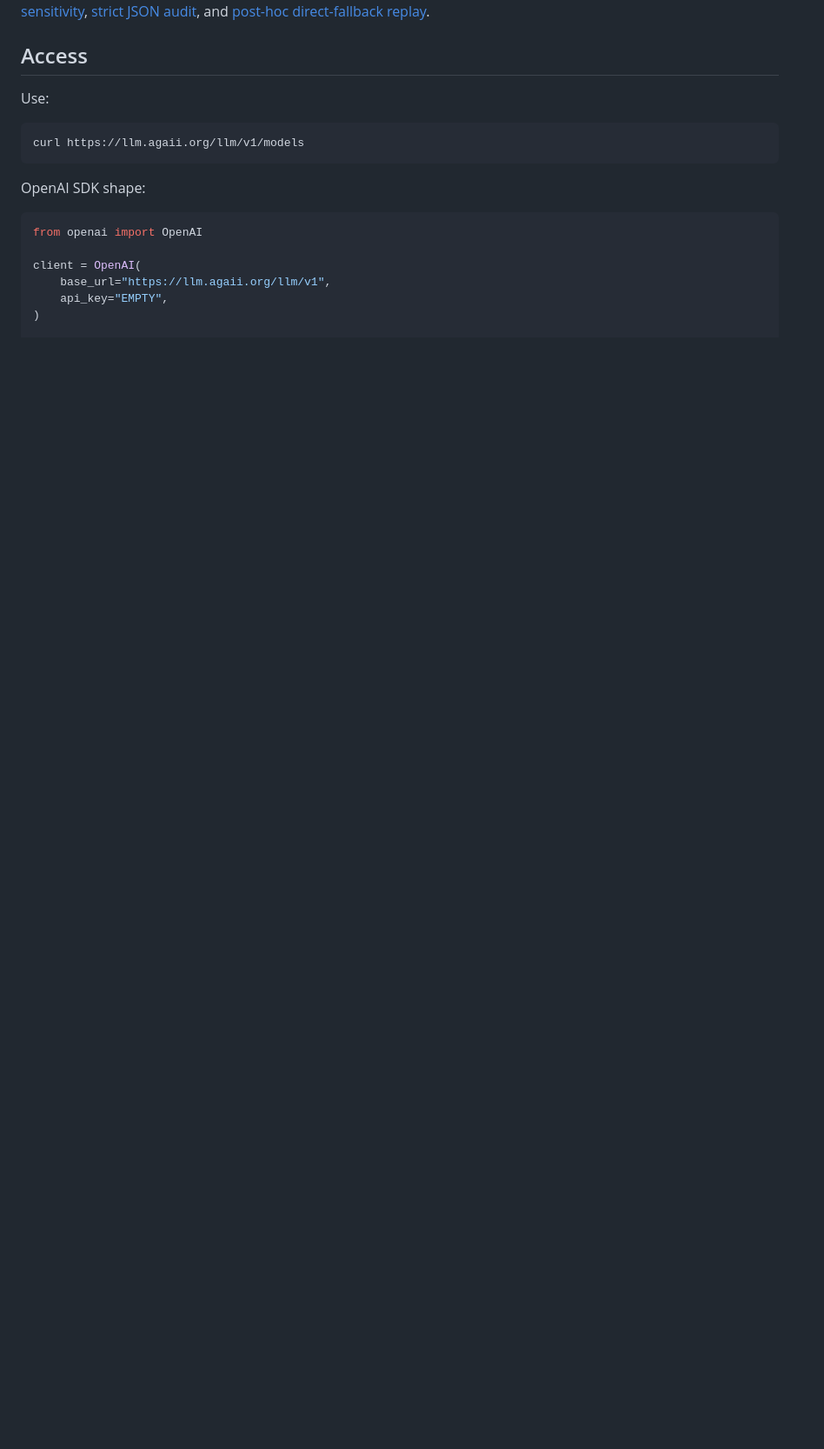
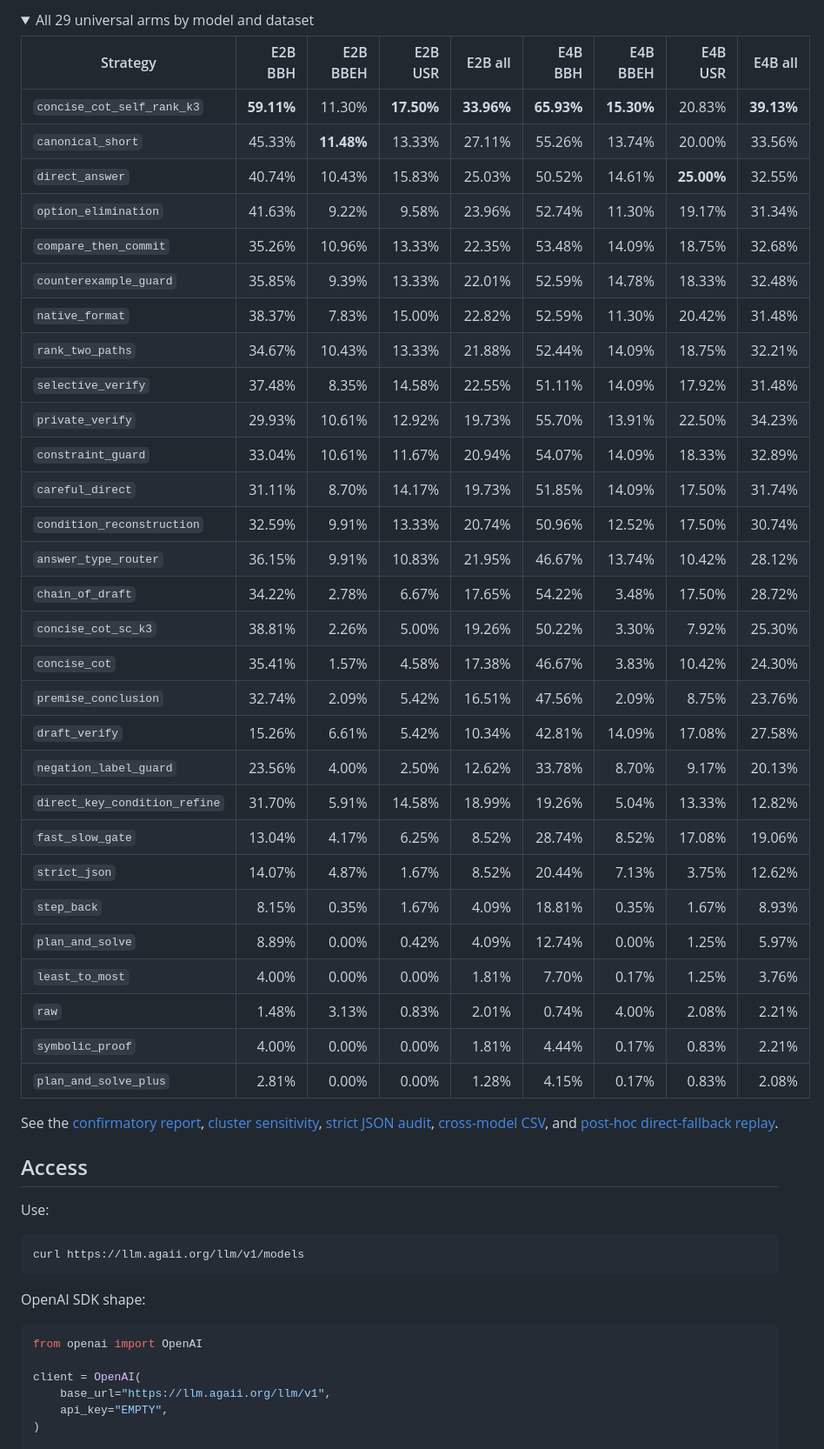
Before and after one commit to CatfishW/gemma4-bbh-bbeh-eval, a Markdown page: README.md, the part around one of its changes. Shown at 87% size. Rendered like a GitHub page; folded sections open; blank space fills up the shorter version.

Commit message:
docs: add per-dataset strategy results

```diff
--- a/README.md
+++ b/README.md
@@ -44,6 +74,45 @@ outperforms self-ranking with about one tenth of the completion tokens. See the
+<details>
+<summary>All 29 universal arms by model and dataset</summary>
+
+| Strategy | E2B BBH | E2B BBEH | E2B USR | E2B all | E4B BBH | E4B BBEH | E4B USR | E4B all |
+|---|---:|---:|---:|---:|---:|---:|---:|---:|
+| `concise_cot_self_rank_k3` | **59.11%** | 11.30% | **17.50%** | **33.96%** | **65.93%** | **15.30%** | 20.83% | **39.13%** |
+| `canonical_short` | 45.33% | **11.48%** | 13.33% | 27.11% | 55.26% | 13.74% | 20.00% | 33.56% |
+| `direct_answer` | 40.74% | 10.43% | 15.83% | 25.03% | 50.52% | 14.61% | **25.00%** | 32.55% |
+| `option_elimination` | 41.63% | 9.22% | 9.58% | 23.96% | 52.74% | 11.30% | 19.17% | 31.34% |
+| `compare_then_commit` | 35.26% | 10.96% | 13.33% | 22.35% | 53.48% | 14.09% | 18.75% | 32.68% |
+| `counterexample_guard` | 35.85% | 9.39% | 13.33% | 22.01% | 52.59% | 14.78% | 18.33% | 32.48% |
+| `native_format` | 38.37% | 7.83% | 15.00% | 22.82% | 52.59% | 11.30% | 20.42% | 31.48% |
+| `rank_two_paths` | 34.67% | 10.43% | 13.33% | 21.88% | 52.44% | 14.09% | 18.75% | 32.21% |
+| `selective_verify` | 37.48% | 8.35% | 14.58% | 22.55% | 51.11% | 14.09% | 17.92% | 31.48% |
+| `private_verify` | 29.93% | 10.61% | 12.92% | 19.73% | 55.70% | 13.91% | 22.50% | 34.23% |
+| `constraint_guard` | 33.04% | 10.61% | 11.67% | 20.94% | 54.07% | 14.09% | 18.33% | 32.89% |
+| `careful_direct` | 31.11% | 8.70% | 14.17% | 19.73% | 51.85% | 14.09% | 17.50% | 31.74% |
+| `condition_reconstruction` | 32.59% | 9.91% | 13.33% | 20.74% | 50.96% | 12.52% | 17.50% | 30.74% |
+| `answer_type_router` | 36.15% | 9.91% | 10.83% | 21.95% | 46.67% | 13.74% | 10.42% | 28.12% |
+| `chain_of_draft` | 34.22% | 2.78% | 6.67% | 17.65% | 54.22% | 3.48% | 17.50% | 28.72% |
+| `concise_cot_sc_k3` | 38.81% | 2.26% | 5.00% | 19.26% | 50.22% | 3.30% | 7.92% | 25.30% |
+| `concise_cot` | 35.41% | 1.57% | 4.58% | 17.38% | 46.67% | 3.83% | 10.42% | 24.30% |
+| `premise_conclusion` | 32.74% | 2.09% | 5.42% | 16.51% | 47.56% | 2.09% | 8.75% | 23.76% |
+| `draft_verify` | 15.26% | 6.61% | 5.42% | 10.34% | 42.81% | 14.09% | 17.08% | 27.58% |
+| `negation_label_guard` | 23.56% | 4.00% | 2.50% | 12.62% | 33.78% | 8.70% | 9.17% | 20.13% |
+| `direct_key_condition_refine` | 31.70% | 5.91% | 14.58% | 18.99% | 19.26% | 5.04% | 13.33% | 12.82% |
+| `fast_slow_gate` | 13.04% | 4.17% | 6.25% | 8.52% | 28.74% | 8.52% | 17.08% | 19.06% |
+| `strict_json` | 14.07% | 4.87% | 1.67% | 8.52% | 20.44% | 7.13% | 3.75% | 12.62% |
+| `step_back` | 8.15% | 0.35% | 1.67% | 4.09% | 18.81% | 0.35% | 1.67% | 8.93% |
+| `plan_and_solve` | 8.89% | 0.00% | 0.42% | 4.09% | 12.74% | 0.00% | 1.25% | 5.97% |
+| `least_to_most` | 4.00% | 0.00% | 0.00% | 1.81% | 7.70% | 0.17% | 1.25% | 3.76% |
+| `raw` | 1.48% | 3.13% | 0.83% | 2.01% | 0.74% | 4.00% | 2.08% | 2.21% |
+| `symbolic_proof` | 4.00% | 0.00% | 0.00% | 1.81% | 4.44% | 0.17% | 0.83% | 2.21% |
+| `plan_and_solve_plus` | 2.81% | 0.00% | 0.00% | 1.28% | 4.15% | 0.17% | 0.83% | 2.08% |
+
+</details>
+
+See the
 [confirmatory report](results/e2b-confirmatory-20260709_231405/analysis/report.md),
 [cluster sensitivity](paper/e2b-e4b-study/cluster-robustness/cluster_robustness.md),
-[strict JSON audit](paper/e2b-e4b-study/format-audit/format_audit.md), and
+[strict JSON audit](paper/e2b-e4b-study/format-audit/format_audit.md),
+[cross-model CSV](paper/e2b-e4b-study/cross_model_screening.csv), and
 [post-hoc direct-fallback replay](paper/e2b-e4b-study/budget-sensitivity/fallback_replay_sensitivity.md).
 
 ## Access
```
Also changed, not shown: other parts of README.md (+32 -2 lines).
